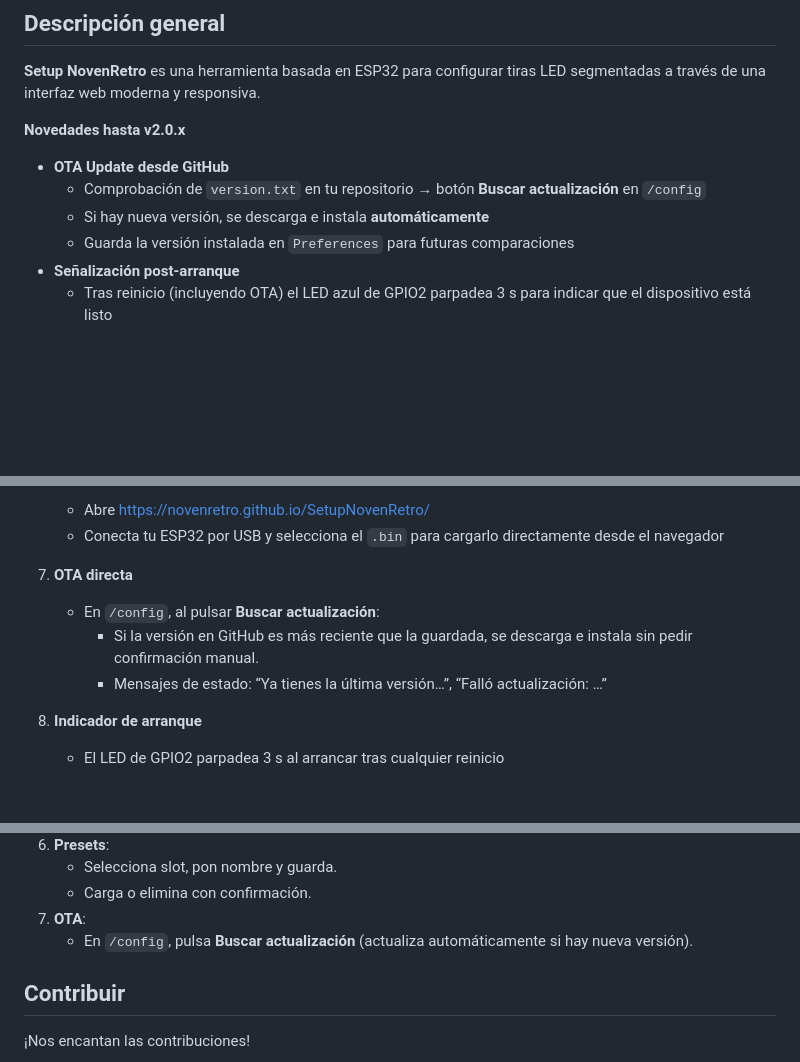
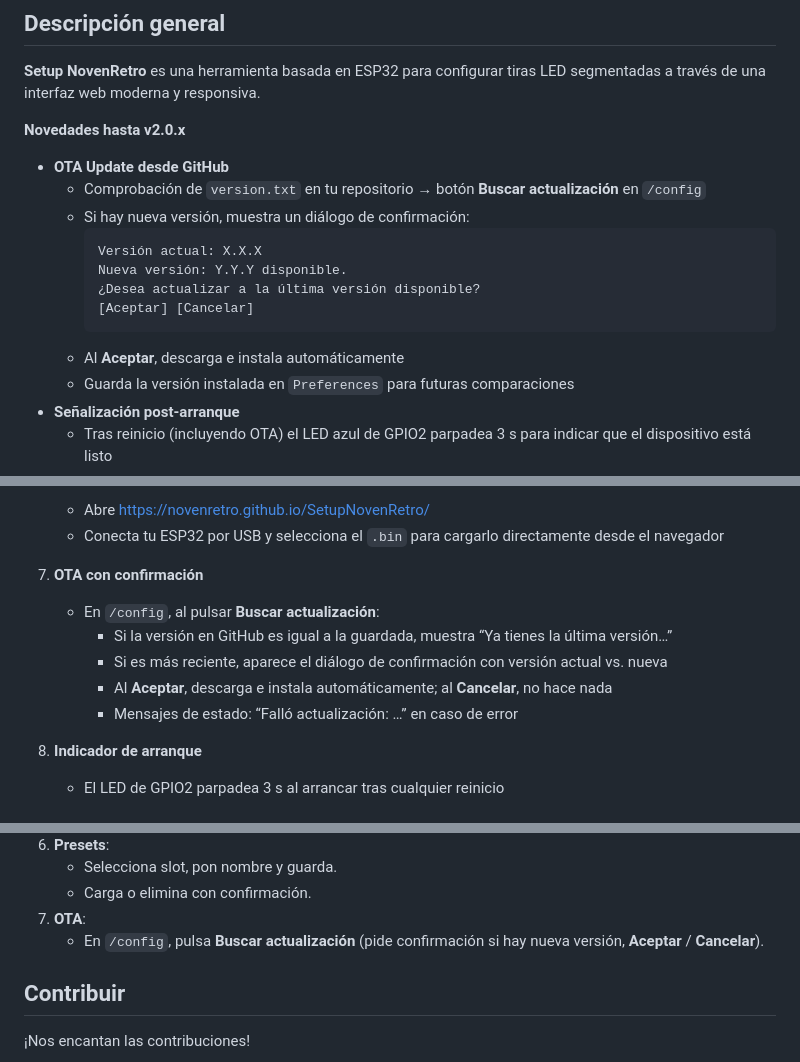
Before and after one commit to NovenRetro/SetupNovenRetro, a Markdown page: README.md, 3 parts joined by grey strips. Rendered like a GitHub page; blank space fills up the shorter version.

````diff
--- a/README.md
+++ b/README.md
@@ -14,7 +14,14 @@
 **Novedades hasta v2.0.x**
 - **OTA Update desde GitHub**
   - Comprobación de `version.txt` en tu repositorio → botón **Buscar actualización** en `/config`
-  - Si hay nueva versión, se descarga e instala **automáticamente**
+  - Si hay nueva versión, muestra un diálogo de confirmación:
+    ```
+    Versión actual: X.X.X
+    Nueva versión: Y.Y.Y disponible.
+    ¿Desea actualizar a la última versión disponible?
+    [Aceptar] [Cancelar]
+    ```
+  - Al **Aceptar**, descarga e instala automáticamente
   - Guarda la versión instalada en `Preferences` para futuras comparaciones
 - **Señalización post-arranque**
   - Tras reinicio (incluyendo OTA) el LED azul de GPIO2 parpadea 3 s para indicar que el dispositivo está listo
@@ -50,10 +57,12 @@
    - Abre [https://novenretro.github.io/SetupNovenRetro/](https://novenretro.github.io/SetupNovenRetro/)
    - Conecta tu ESP32 por USB y selecciona el `.bin` para cargarlo directamente desde el navegador
 
-7. **OTA directa**
+7. **OTA con confirmación**
    - En `/config`, al pulsar **Buscar actualización**:
-     - Si la versión en GitHub es más reciente que la guardada, se descarga e instala sin pedir confirmación manual.
-     - Mensajes de estado: “Ya tienes la última versión…”, “Falló actualización: …”
+     - Si la versión en GitHub es igual a la guardada, muestra “Ya tienes la última versión…”
+     - Si es más reciente, aparece el diálogo de confirmación con versión actual vs. nueva
+     - Al **Aceptar**, descarga e instala automáticamente; al **Cancelar**, no hace nada
+     - Mensajes de estado: “Falló actualización: …” en caso de error
 
 8. **Indicador de arranque**
    - El LED de GPIO2 parpadea 3 s al arrancar tras cualquier reinicio
@@ -101,7 +110,7 @@
    - Selecciona slot, pon nombre y guarda.
    - Carga o elimina con confirmación.
 7. **OTA**:
-   - En `/config`, pulsa **Buscar actualización** (actualiza automáticamente si hay nueva versión).
+   - En `/config`, pulsa **Buscar actualización** (pide confirmación si hay nueva versión, **Aceptar** / **Cancelar**).
 
 ## Contribuir
 
````
